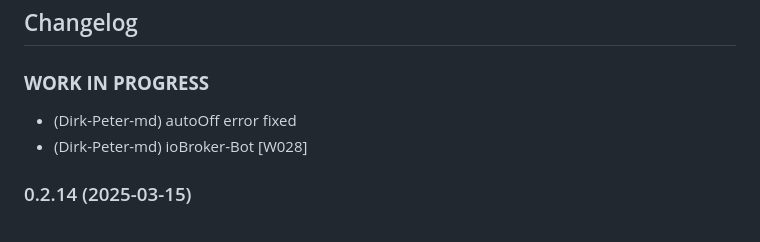
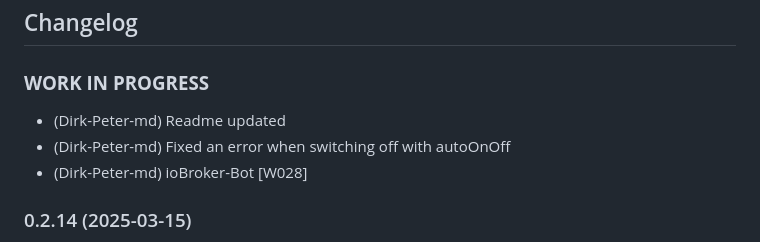
Before and after one commit to Dirk-Peter-md/ioBroker.sprinklecontrol, a Markdown page: README.md, the part around the change. Drawn GitHub-style.

```diff
--- a/README.md
+++ b/README.md
@@ -34,7 +34,8 @@ Wetterabhängige automatische Steuerung der Gartenbewässerung
   ### **WORK IN PROGRESS**
 -->
 ### **WORK IN PROGRESS**
-* (Dirk-Peter-md) autoOff error fixed
+* (Dirk-Peter-md) Readme updated
+* (Dirk-Peter-md) Fixed an error when switching off with autoOnOff
 * (Dirk-Peter-md) ioBroker-Bot [W028]
 
 ### 0.2.14 (2025-03-15)
```
Also changed, not shown: docs/de/sprinklecontrol.md (+42 -36 lines), docs/en/sprinklecontrol.md (+2 -0 lines), docs/de/img/control.jpg (deleted), docs/de/img/control.png (added), 5 other files.
